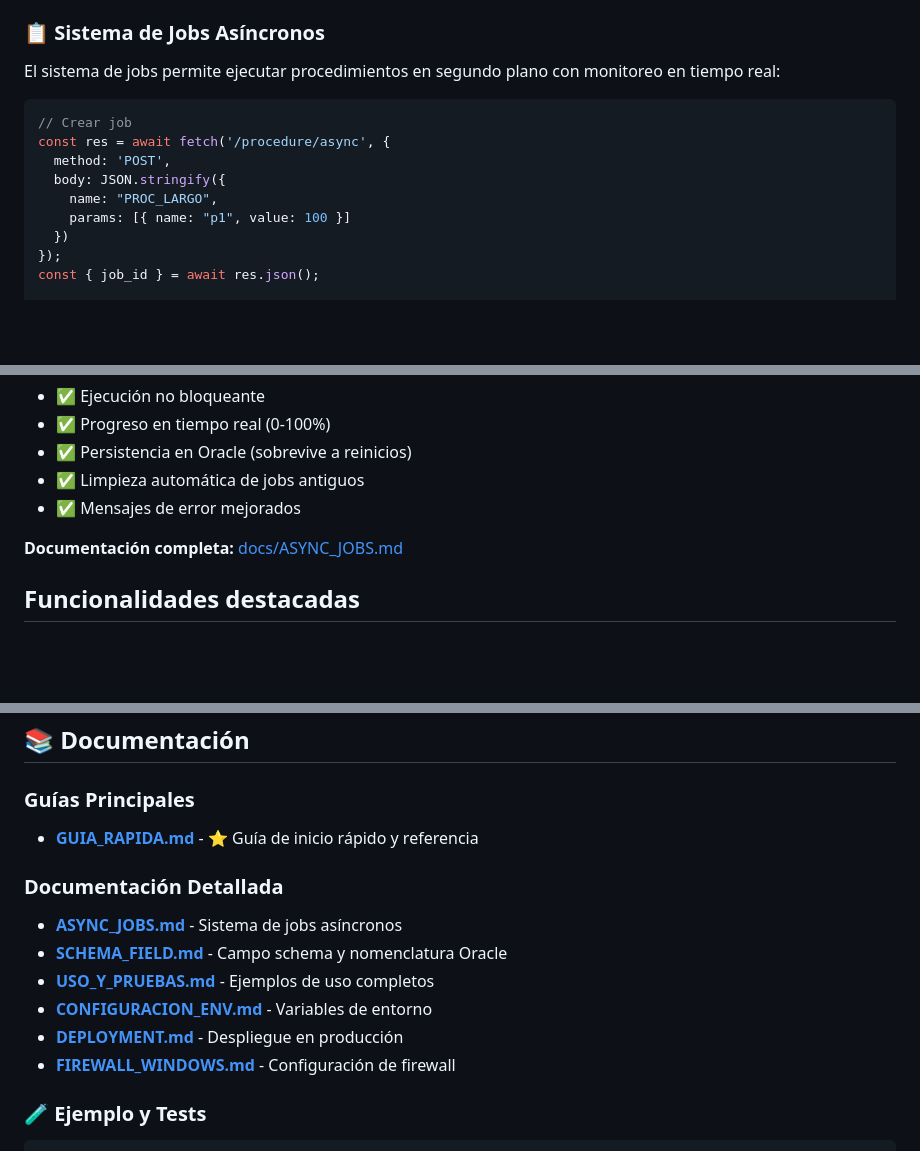
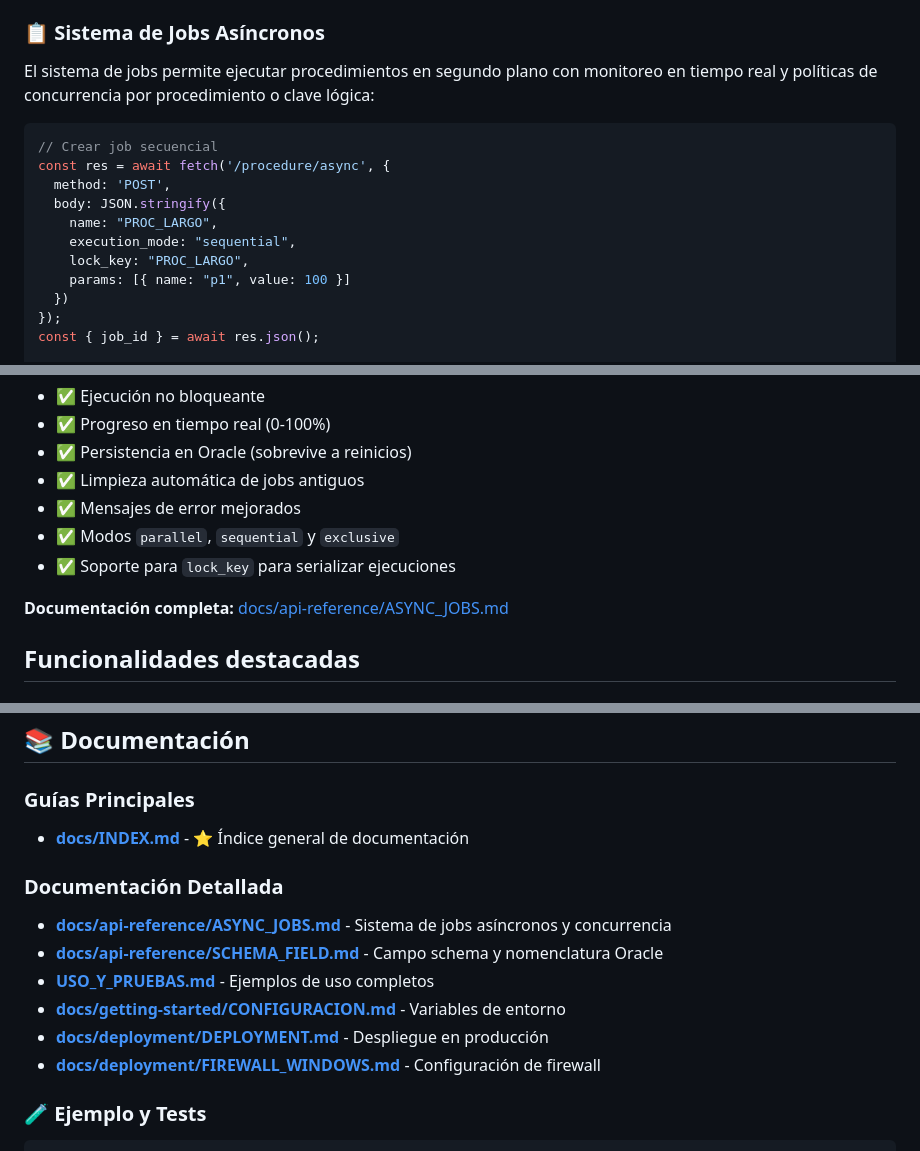
Before and after one commit to jferreyradev/go-ora-api, a Markdown page: README.md, 3 parts joined by grey strips. GitHub-like rendering; blank space fills up the shorter version.

Commit message:
docs: update README with async job concurrency docs

````diff
--- a/README.md
+++ b/README.md
@@ -118,14 +120,16 @@ Cada instancia se identifica de las siguientes maneras:
 
 ### 📋 Sistema de Jobs Asíncronos
 
-El sistema de jobs permite ejecutar procedimientos en segundo plano con monitoreo en tiempo real:
+El sistema de jobs permite ejecutar procedimientos en segundo plano con monitoreo en tiempo real y políticas de concurrencia por procedimiento o clave lógica:
 
 ```javascript
-// Crear job
+// Crear job secuencial
 const res = await fetch('/procedure/async', {
   method: 'POST',
   body: JSON.stringify({
     name: "PROC_LARGO",
+    execution_mode: "sequential",
+    lock_key: "PROC_LARGO",
     params: [{ name: "p1", value: 100 }]
   })
 });
@@ -142,8 +146,10 @@ console.log(`Estado: ${job.status} (${job.progress}%)`);
 - ✅ Persistencia en Oracle (sobrevive a reinicios)
 - ✅ Limpieza automática de jobs antiguos
 - ✅ Mensajes de error mejorados
+- ✅ Modos `parallel`, `sequential` y `exclusive`
+- ✅ Soporte para `lock_key` para serializar ejecuciones
 
-**Documentación completa:** [docs/ASYNC_JOBS.md](docs/ASYNC_JOBS.md)
+**Documentación completa:** [docs/api-reference/ASYNC_JOBS.md](docs/api-reference/ASYNC_JOBS.md)
 
 ## Funcionalidades destacadas
 
@@ -228,15 +235,15 @@ CREATE SYNONYM EXISTE_PROC_CAB FOR WORKFLOW.EXISTE_PROC_CAB;
 ## 📚 Documentación
 
 ### Guías Principales
-- **[GUIA_RAPIDA.md](GUIA_RAPIDA.md)** - ⭐ Guía de inicio rápido y referencia
+- **[docs/INDEX.md](docs/INDEX.md)** - ⭐ Índice general de documentación
 
 ### Documentación Detallada
-- **[ASYNC_JOBS.md](docs/ASYNC_JOBS.md)** - Sistema de jobs asíncronos
-- **[SCHEMA_FIELD.md](docs/SCHEMA_FIELD.md)** - Campo schema y nomenclatura Oracle
-- **[USO_Y_PRUEBAS.md](docs/USO_Y_PRUEBAS.md)** - Ejemplos de uso completos
-- **[CONFIGURACION_ENV.md](docs/CONFIGURACION_ENV.md)** - Variables de entorno
-- **[DEPLOYMENT.md](docs/DEPLOYMENT.md)** - Despliegue en producción
-- **[FIREWALL_WINDOWS.md](docs/FIREWALL_WINDOWS.md)** - Configuración de firewall
+- **[docs/api-reference/ASYNC_JOBS.md](docs/api-reference/ASYNC_JOBS.md)** - Sistema de jobs asíncronos y concurrencia
+- **[docs/api-reference/SCHEMA_FIELD.md](docs/api-reference/SCHEMA_FIELD.md)** - Campo schema y nomenclatura Oracle
+- **[USO_Y_PRUEBAS.md](USO_Y_PRUEBAS.md)** - Ejemplos de uso completos
+- **[docs/getting-started/CONFIGURACION.md](docs/getting-started/CONFIGURACION.md)** - Variables de entorno
+- **[docs/deployment/DEPLOYMENT.md](docs/deployment/DEPLOYMENT.md)** - Despliegue en producción
+- **[docs/deployment/FIREWALL_WINDOWS.md](docs/deployment/FIREWALL_WINDOWS.md)** - Configuración de firewall
 
 ### 🧪 Ejemplo y Tests
 
````
Also changed, not shown: other parts of README.md (+6 -3 lines).
